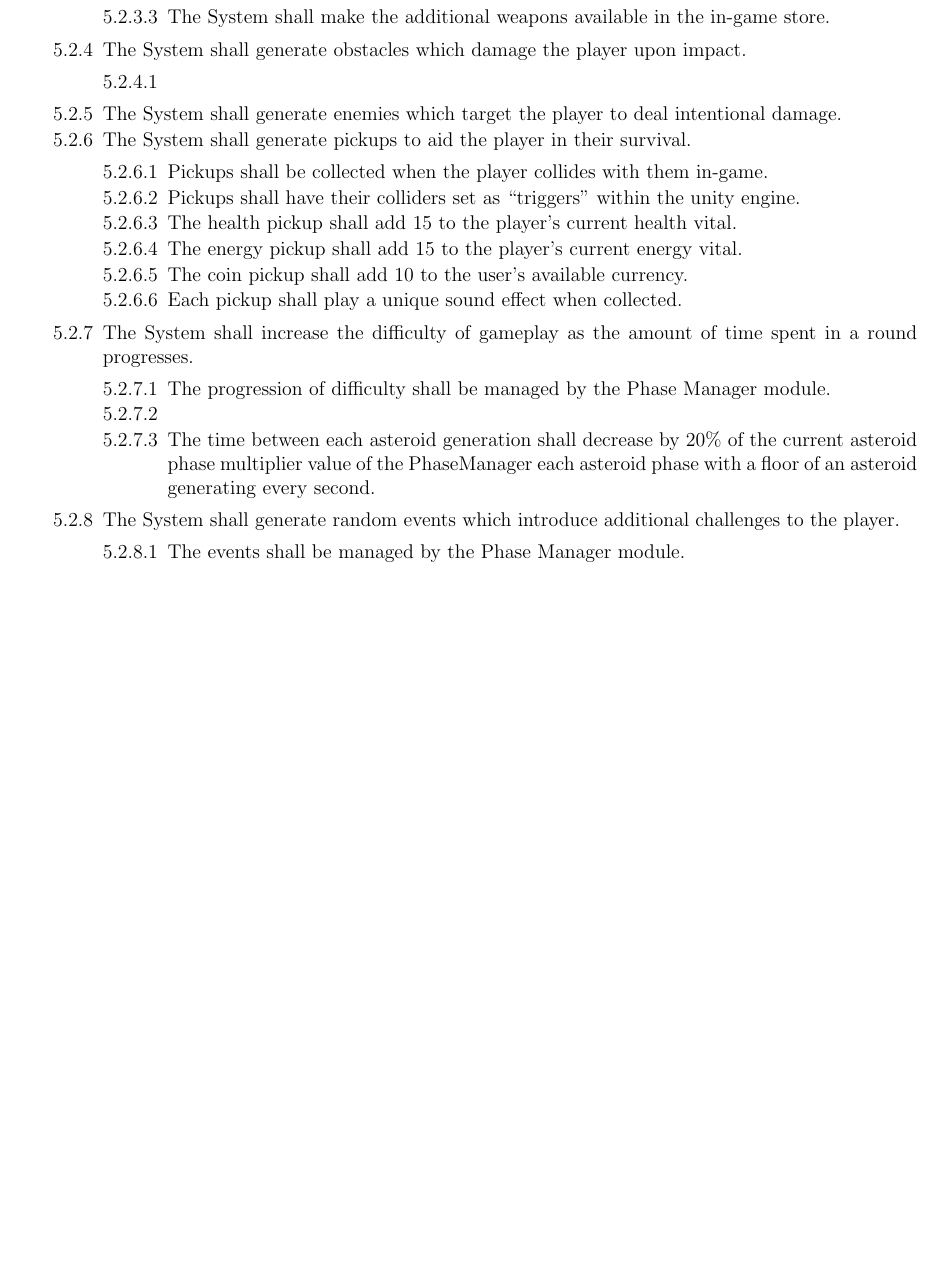
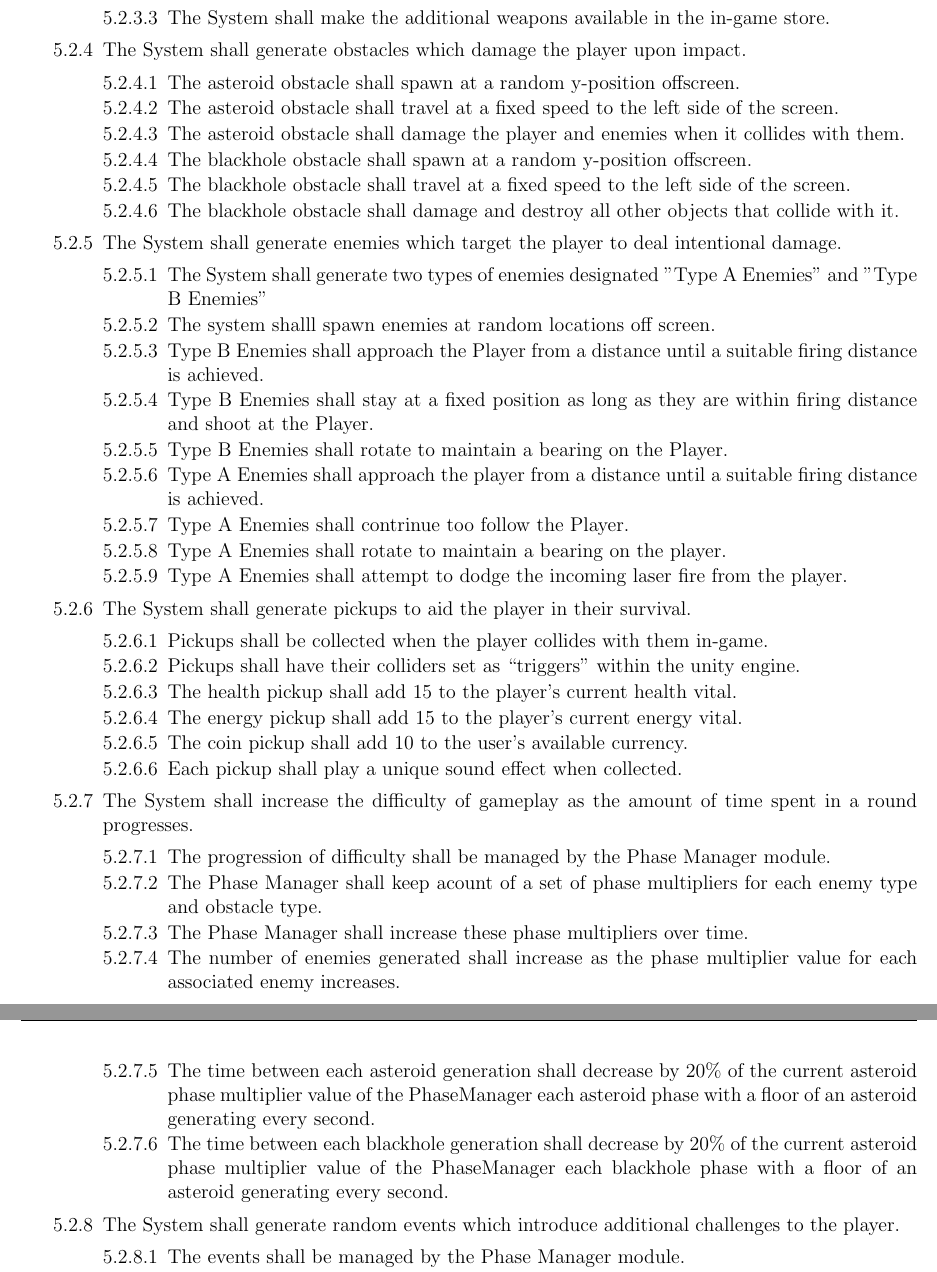
Before and after one commit to danjones5071/capstone-srs, a LaTeX document (Group4SRS.tex): part of page 13 of 14 before the commit and two parts of pages 13 and 14 of 15 after it, the two joined at a grey line, cut so that both start at the same text, the shorter picture padded with empty space. Compiled offline with pdfLaTeX.

Commit message:
Filled out Enemy and Obstacle generation sections and misc. other requirements.

```diff
--- a/Group4SRS.tex
+++ b/Group4SRS.tex
@@ -260,9 +260,25 @@ The navigation category includes any interactions the user carries out with the
 			\end{reqlist}
 			\item The System shall generate obstacles which damage the player upon impact.
 			\begin{reqlist}
-				\item
+				\item The asteroid obstacle shall spawn at a random y-position offscreen.
+				\item The asteroid obstacle shall travel at a fixed speed to the left side of the screen.
+				\item The asteroid obstacle shall damage the player and enemies when it collides with them.
+				\item The blackhole obstacle shall spawn at a random y-position offscreen.
+				\item The blackhole obstacle shall travel at a fixed speed to the left side of the screen.
+				\item The blackhole obstacle shall damage and destroy all other objects that collide with it.
 			\end{reqlist}
 			\item The System shall generate enemies which target the player to deal intentional damage.
+			\begin{reqlist}
+				\item The System shall generate two types of enemies designated "Type A Enemies" and "Type B Enemies"
+				\item The system shalll spawn enemies at random locations off screen.
+				\item Type B Enemies shall approach the Player from a distance until a suitable firing distance is achieved.
+				\item Type B Enemies shall stay at a fixed position as long as they are within firing distance and shoot at the Player.
+				\item Type B Enemies shall rotate to maintain a bearing on the Player.
+				\item Type A Enemies shall approach the player from a distance until a suitable firing distance is achieved.
+				\item Type A Enemies shall contrinue too follow the Player.
+				\item Type A Enemies shall rotate to maintain a bearing on the player.
+				\item Type A Enemies shall attempt to dodge the incoming laser fire from the player.
+			\end{reqlist}
 			\item The System shall generate pickups to aid the player in their survival.
 			\begin{reqlist}
 				\item Pickups shall be collected when the player collides with them in-game.
@@ -275,8 +291,11 @@ The navigation category includes any interactions the user carries out with the
 			\item The System shall increase the difficulty of gameplay as the amount of time spent in a round progresses.
 			\begin{reqlist}
 				\item The progression of difficulty shall be managed by the Phase Manager module.
-				\item
+				\item The Phase Manager shall keep acount of a set of phase multipliers for each enemy type and obstacle type.
+				\item The Phase Manager shall increase these phase multipliers over time.
+				\item The number of enemies generated shall increase as the phase multiplier value for each associated enemy increases.
 				\item The time between each asteroid generation shall decrease by 20\% of the current asteroid phase multiplier value of the PhaseManager each asteroid phase with a floor of an asteroid generating every second.
+				\item The time between each blackhole generation shall decrease by 20\% of the current asteroid phase multiplier value of the PhaseManager each blackhole phase with a floor of an asteroid generating every second.
 			\end{reqlist}
 			\item The System shall generate random events which introduce additional challenges to the player.
 			\begin{reqlist}
```
Also changed, not shown: Group4SRS.pdf, Group4SRS.tex (3 more changed lines), 1 other file.
